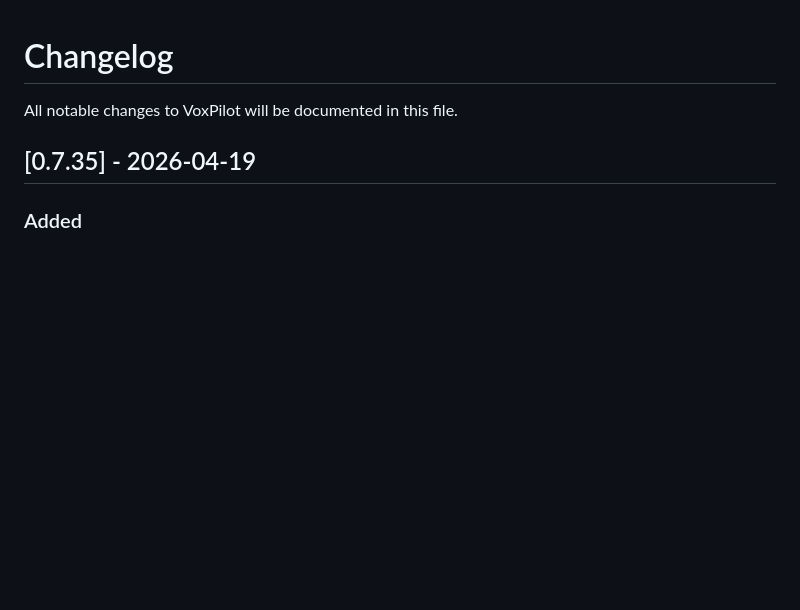
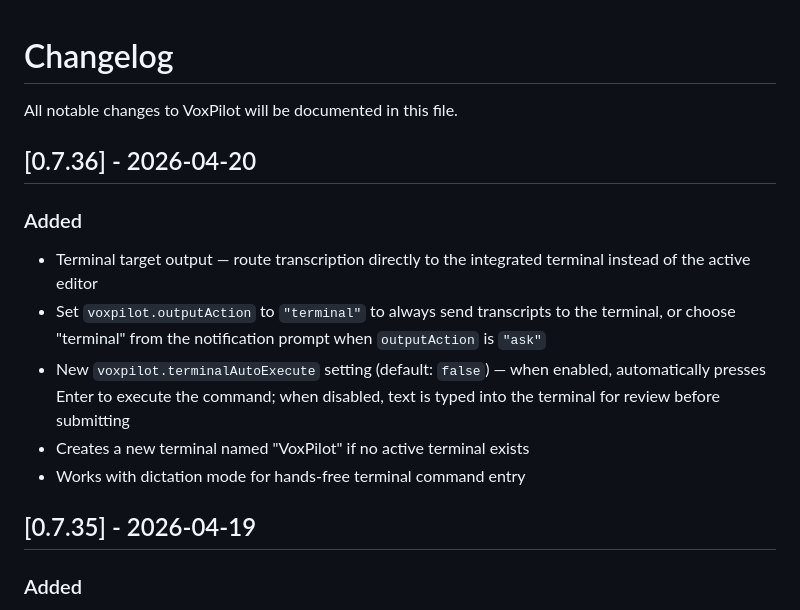
Before and after one commit to natearcher-ai/voxpilot, a Markdown page: CHANGELOG.md, the part around the change. GitHub-like rendering; blank space fills up the shorter version.

Commit message:
v0.7.36: terminal target — route transcription to integrated terminal

```diff
--- a/CHANGELOG.md
+++ b/CHANGELOG.md
@@ -1,6 +1,15 @@
 # Changelog
 
 All notable changes to VoxPilot will be documented in this file.
+
+## [0.7.36] - 2026-04-20
+
+### Added
+- Terminal target output — route transcription directly to the integrated terminal instead of the active editor
+- Set `voxpilot.outputAction` to `"terminal"` to always send transcripts to the terminal, or choose "terminal" from the notification prompt when `outputAction` is `"ask"`
+- New `voxpilot.terminalAutoExecute` setting (default: `false`) — when enabled, automatically presses Enter to execute the command; when disabled, text is typed into the terminal for review before submitting
+- Creates a new terminal named "VoxPilot" if no active terminal exists
+- Works with dictation mode for hands-free terminal command entry
 
 ## [0.7.35] - 2026-04-19
 
```
